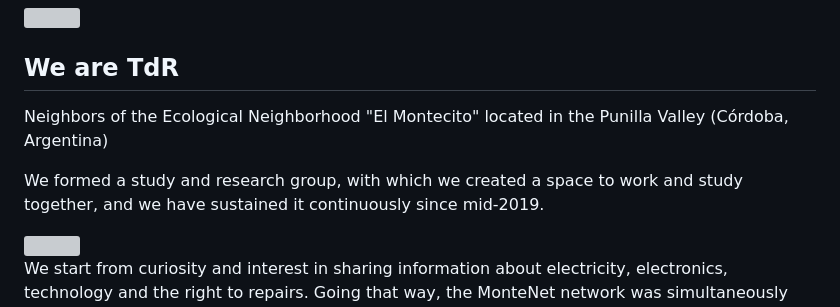
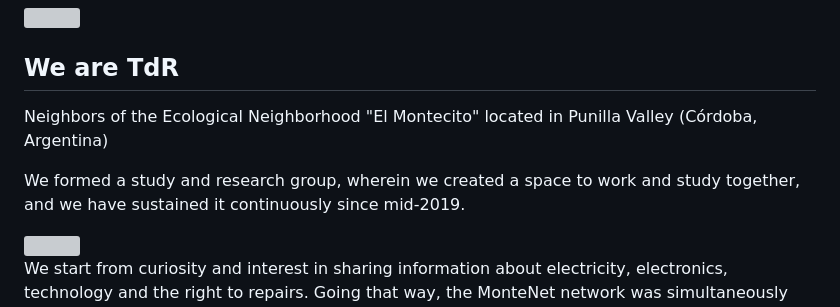
Before and after one commit to TecnologiadeRaiz/en, a Markdown page: 1-presentation.md, the part around the change. Drawn GitHub-style; grey boxes are pictures that could not be loaded.

Commit message:
cambio palabras presentation.md

```diff
--- a/1-presentation.md
+++ b/1-presentation.md
@@ -10,9 +10,9 @@ SPDX-License-Identifier: CC-BY-NC-4.0
 
 ## We are TdR
 
-Neighbors of the Ecological Neighborhood "El Montecito" located in the Punilla Valley (Córdoba, Argentina)
+Neighbors of the Ecological Neighborhood "El Montecito" located in Punilla Valley (Córdoba, Argentina)
 
-We formed a study and research group, with which we created a space to work and study together, and we have sustained it continuously since mid-2019.
+We formed a study and research group, wherein we created a space to work and study together, and we have sustained it continuously since mid-2019.
 
 <img src="https://i.imgur.com/lLrzTjU.jpg" height="250">
 
```
